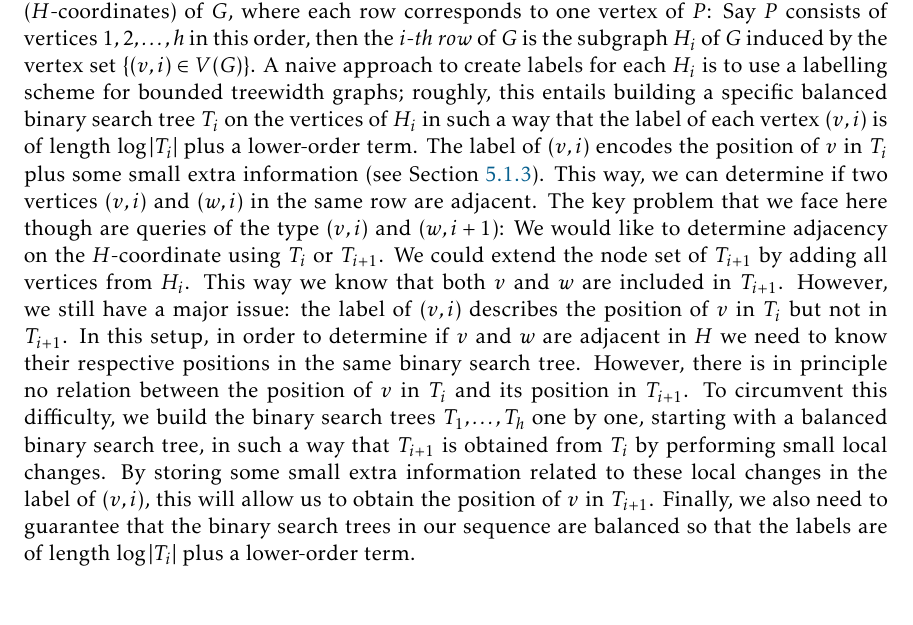
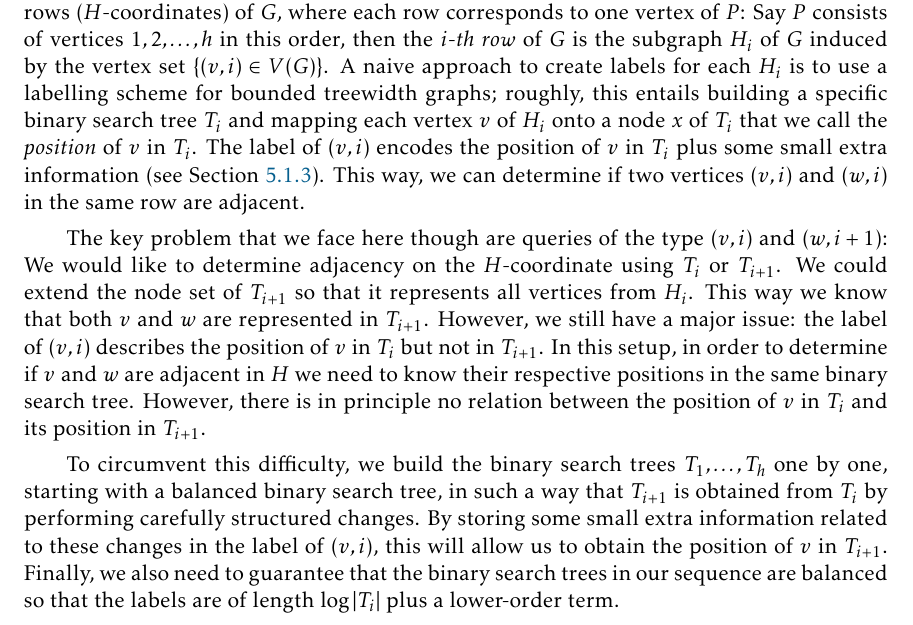
Before and after one commit to patmorin/labelling, a LaTeX document (labelling.tex): part of page 11 of 37, cut so that both start at the same text. Compiled offline with pdfLaTeX.

Commit message:
Updated overview at start of Section 3
Added indirection (v in H_i maps to x in T_i)
Broke giant paragraph into three
 - the naive approach
 - the problem
 - the solution

```diff
--- a/labelling.tex
+++ b/labelling.tex
@@ -387,14 +387,18 @@ a minor;% \cite{dujmovic.esperet.ea:clustered};
 \seclabel{bulk-trees}
 
 Our labelling scheme for a subgraph $G$ of $H \boxtimes P$ uses labels that depend in part on the rows ($H$-coordinates) of $G$, where each row corresponds to one vertex of $P$: Say $P$ consists of vertices $1, 2, \dots, h$ in this order, then the \emph{$i$-th row} of $G$ is the subgraph $H_i$ of $G$ induced by the vertex set $\{(v, i) \in V(G)\}$.
-A naive approach to create labels for each $H_i$ is to use a labelling scheme for bounded treewidth graphs; roughly, this entails building a specific balanced binary search tree $T_i$ on the vertices of $H_i$ in such a way that the label of each vertex $(v, i)$ is of length $\log |T_i|$ plus a lower-order term. The label of $(v, i)$ encodes the position of $v$ in $T_i$ plus some small extra information (see~\secref{t-tree-labelling}).
+A naive approach to create labels for each $H_i$ is to use a labelling scheme for bounded treewidth graphs; roughly, this entails building a specific binary search tree $T_i$ and mapping each vertex $v$ of $H_i$ onto a node $x$ of $T_i$ that we call the \emph{position} of $v$ in $T_i$.
+% roughly, this entails building a specific balanced binary search tree $T_i$ on the vertices of $H_i$ in such a way that the label of each vertex $(v, i)$ is of length $\log |T_i|$ plus a lower-order term.
+The label of $(v, i)$ encodes the position of $v$ in $T_i$ plus some small extra information (see~\secref{t-tree-labelling}).
 This way, we can determine if two vertices $(v,i)$ and $(w,i)$ in the same row are adjacent.
+
 The key problem that we face here though are queries of the type $(v,i)$ and $(w,i+1)$: We would like to determine adjacency on the $H$-coordinate using $T_i$ or $T_{i+1}$.
-We could extend the node set of $T_{i+1}$ by adding all vertices from $H_{i}$. This way we know that both $v$ and $w$ are included in $T_{i+1}$.
+We could extend the node set of $T_{i+1}$ so that it represents all vertices from $H_{i}$. This way we know that both $v$ and $w$ are represented in $T_{i+1}$.
 However, we still have a major issue: the label of $(v,i)$ describes the position of $v$ in $T_i$ but not in $T_{i+1}$.
 In this setup, in order to determine if $v$ and $w$ are adjacent in $H$ we need to know their respective positions in the same binary search tree.
 However, there is in principle no relation between the position of $v$ in $T_i$ and its position in $T_{i+1}$.
-To circumvent this difficulty, we build the binary search trees $T_1,\ldots,T_h$ one by one, starting with a balanced binary search tree, in such a way that $T_{i+1}$ is obtained from $T_i$ by performing small local changes. By storing some small extra information related to these local changes in the label of $(v,i)$, this will allow us to obtain the position of $v$ in $T_{i+1}$.
+
+To circumvent this difficulty, we build the binary search trees $T_1,\ldots,T_h$ one by one, starting with a balanced binary search tree, in such a way that $T_{i+1}$ is obtained from $T_i$ by performing carefully structured changes. By storing some small extra information related to these changes in the label of $(v,i)$, this will allow us to obtain the position of $v$ in $T_{i+1}$.
 Finally, we also need to guarantee that the binary search trees in our sequence are balanced so that the labels are of length $\log|T_i|$ plus a lower-order term.
 
 In this section, we introduce three operations on a binary search tree that will allow us to carry out this plan.
```
